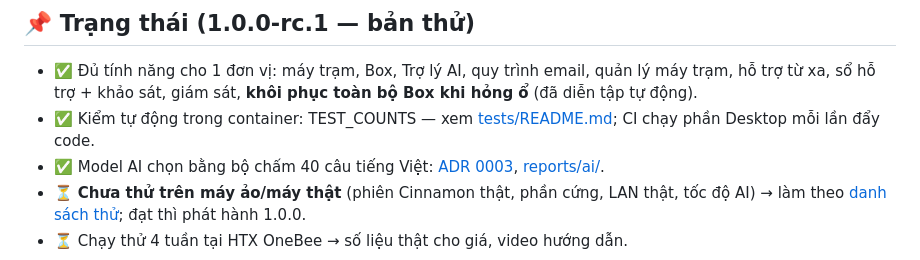
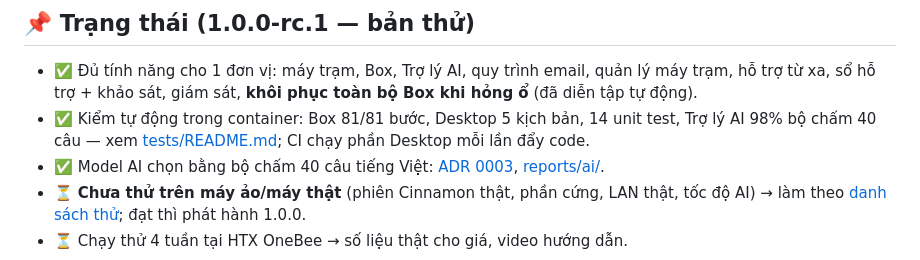
Before and after one commit to mthien07/da3-he-dieu-hanh-va-tu-dong-hoa-open-source, a Markdown page: README.md, the part around the change. GitHub-like rendering.

Commit message:
docs(release): 1.0.0-rc.1 container test results

```diff
--- a/README.md
+++ b/README.md
@@ -65,7 +65,7 @@ cd onebee && sudo ./desktop/onebee-install.sh
 ## 📌 Trạng thái (1.0.0-rc.1 — bản thử)
 - ✅ Đủ tính năng cho 1 đơn vị: máy trạm, Box, Trợ lý AI, quy trình email, quản lý máy trạm, hỗ trợ từ xa, sổ hỗ trợ + khảo sát,
   giám sát, **khôi phục toàn bộ Box khi hỏng ổ** (đã diễn tập tự động).
-- ✅ Kiểm tự động trong container: TEST_COUNTS — xem [tests/README.md](tests/README.md); CI chạy phần Desktop mỗi lần đẩy code.
+- ✅ Kiểm tự động trong container: Box 81/81 bước, Desktop 5 kịch bản, 14 unit test, Trợ lý AI 98% bộ chấm 40 câu — xem [tests/README.md](tests/README.md); CI chạy phần Desktop mỗi lần đẩy code.
 - ✅ Model AI chọn bằng bộ chấm 40 câu tiếng Việt: [ADR 0003](docs/adr/0003-chon-model-ai-gemma.md), [reports/ai/](reports/ai/).
 - ⏳ **Chưa thử trên máy ảo/máy thật** (phiên Cinnamon thật, phần cứng, LAN thật, tốc độ AI) → làm theo
   [danh sách thử](docs/huong-dan/thu-nghiem-tren-may-ao.md); đạt thì phát hành 1.0.0.
```
Also changed, not shown: docs/project-changelog.md (+5 -1 lines).
